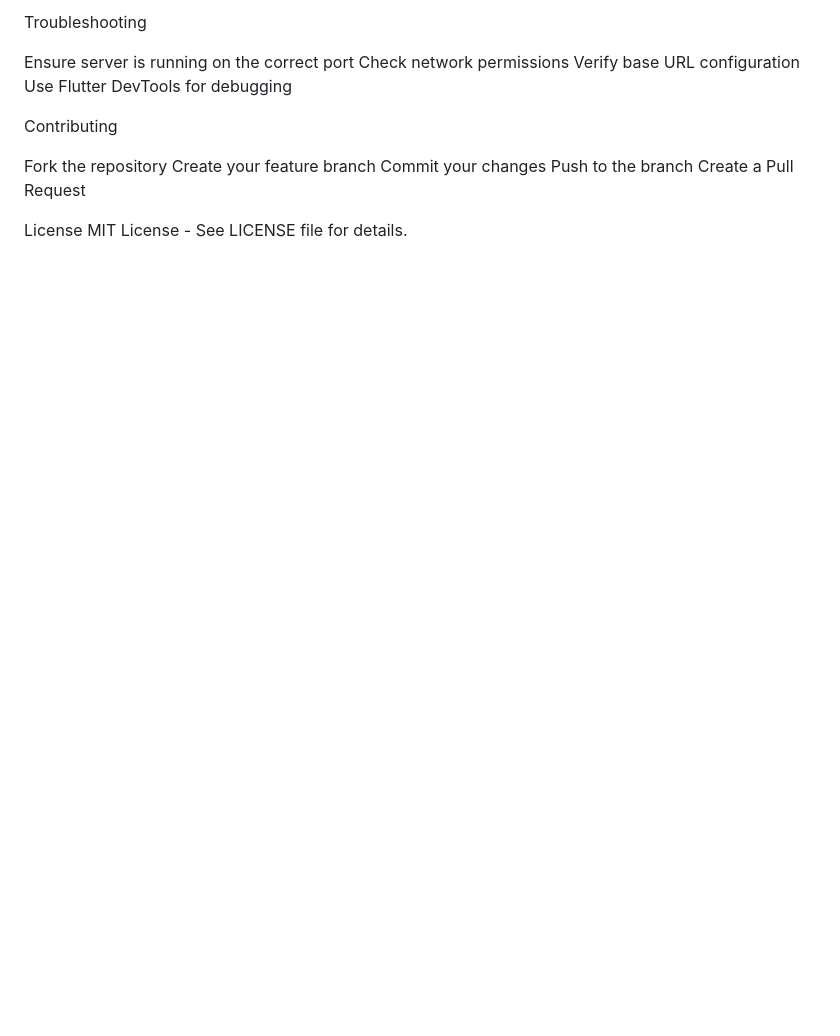
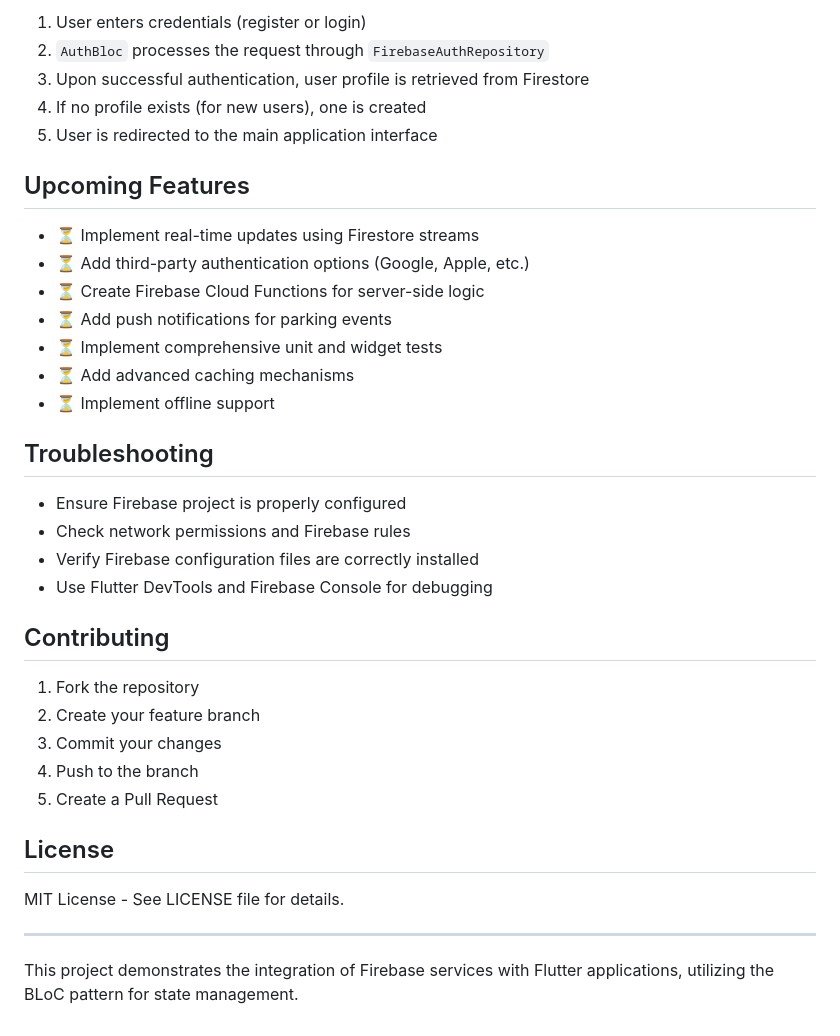
Before and after one commit to KatyaNichi/ParkeringsAppen, a Markdown page: README.md, the part around one of its changes. GitHub-like rendering; blank space fills up the shorter version.

```diff
--- a/README.md
+++ b/README.md
@@ -115,18 +149,38 @@ Upcoming Features
 
-Troubleshooting
+1. User enters credentials (register or login)
+2. `AuthBloc` processes the request through `FirebaseAuthRepository`
+3. Upon successful authentication, user profile is retrieved from Firestore
+4. If no profile exists (for new users), one is created
+5. User is redirected to the main application interface
 
-Ensure server is running on the correct port
-Check network permissions
-Verify base URL configuration
-Use Flutter DevTools for debugging
+## Upcoming Features
 
-Contributing
+- ⏳ Implement real-time updates using Firestore streams
+- ⏳ Add third-party authentication options (Google, Apple, etc.)
+- ⏳ Create Firebase Cloud Functions for server-side logic
+- ⏳ Add push notifications for parking events
+- ⏳ Implement comprehensive unit and widget tests
+- ⏳ Add advanced caching mechanisms
+- ⏳ Implement offline support
 
-Fork the repository
-Create your feature branch
-Commit your changes
-Push to the branch
-Create a Pull Request
+## Troubleshooting
 
-License
+- Ensure Firebase project is properly configured
+- Check network permissions and Firebase rules
+- Verify Firebase configuration files are correctly installed
+- Use Flutter DevTools and Firebase Console for debugging
+
+## Contributing
+
+1. Fork the repository
+2. Create your feature branch
+3. Commit your changes
+4. Push to the branch
+5. Create a Pull Request
+
+## License
 MIT License - See LICENSE file for details.
+
+---
+
+This project demonstrates the integration of Firebase services with Flutter applications, utilizing the BLoC pattern for state management.
```
Also changed, not shown: other parts of README.md (+76 -42 lines).
